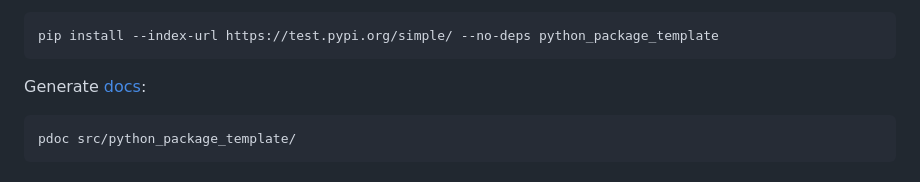
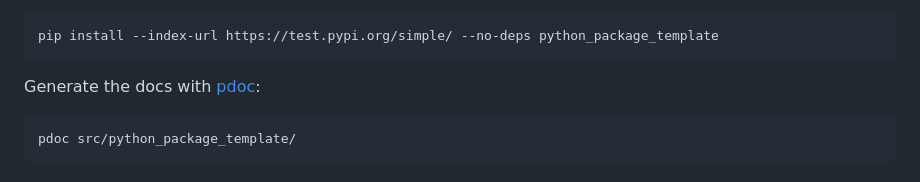
Before and after one commit to remarkablemark/python_package_template, a Markdown page: .github/CONTRIBUTING.md, the part around the change. GitHub-like rendering.

Commit message:
docs(github): update CONTRIBUTING.md

````diff
--- a/.github/CONTRIBUTING.md
+++ b/.github/CONTRIBUTING.md
@@ -160,7 +160,7 @@ Install the package:
 pip install --index-url https://test.pypi.org/simple/ --no-deps python_package_template
 ```
 
-Generate [docs](https://pdoc.dev/):
+Generate the docs with [pdoc](https://pdoc.dev/):
 
 ```sh
 pdoc src/python_package_template/
````
